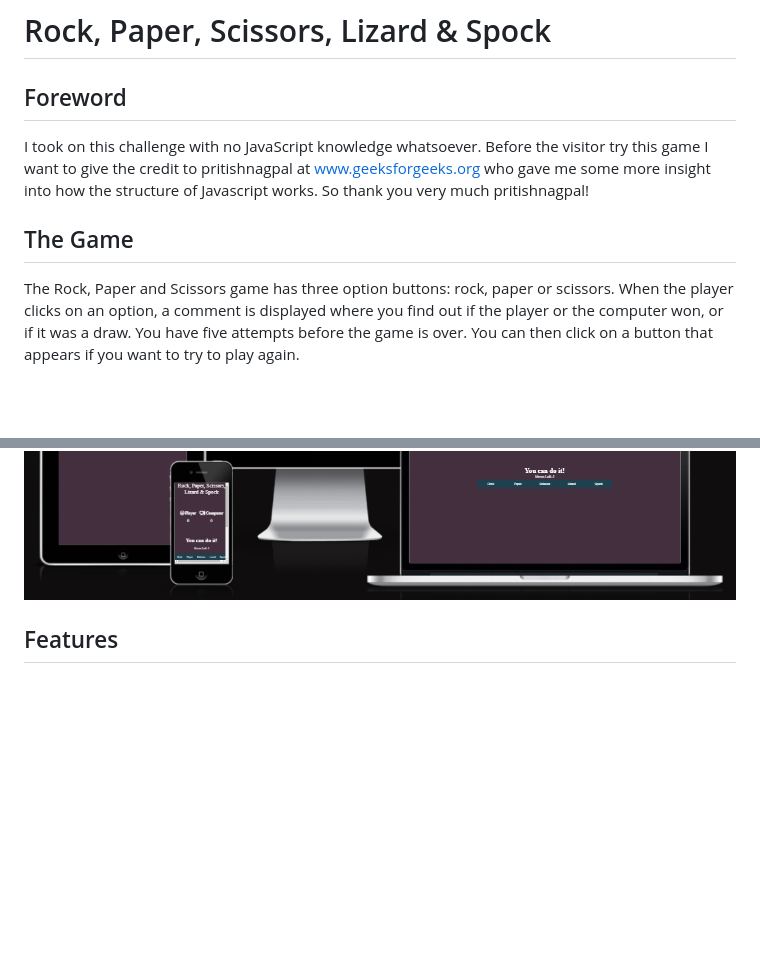
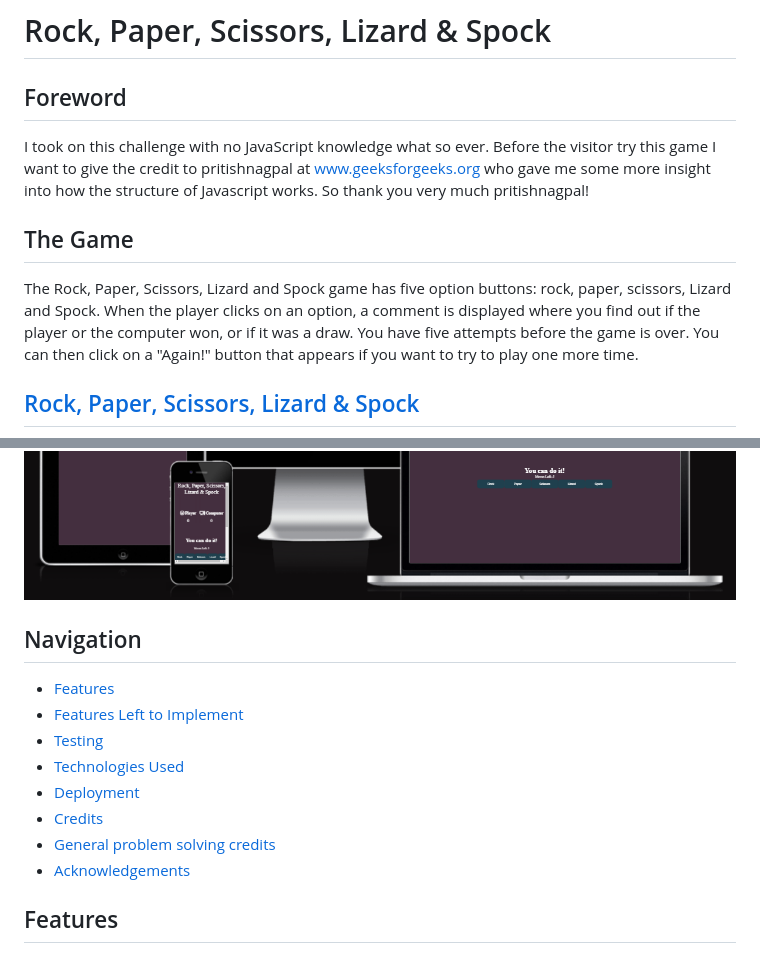
Before and after one commit to FreddyFrans/rock-paper-scissors-lizard-spock, a Markdown page: README.md, 2 parts joined by grey strips. GitHub-like rendering; blank space fills up the shorter version.

Commit message:
add navigation

```diff
--- a/README.md
+++ b/README.md
@@ -1,11 +1,21 @@
 # Rock, Paper, Scissors, Lizard & Spock
  ## Foreword
- I took on this challenge with no JavaScript knowledge whatsoever. Before the visitor try this game I want to give the credit to pritishnagpal at www.geeksforgeeks.org who gave me some more insight into how the structure of Javascript works.
+ I took on this challenge with no JavaScript knowledge what so ever. Before the visitor try this game I want to give the credit to pritishnagpal at www.geeksforgeeks.org who gave me some more insight into how the structure of Javascript works.
  So thank you very much pritishnagpal!
  ## The Game
 
- The Rock, Paper and Scissors game has three option buttons: rock, paper or scissors. When the player clicks on an option, a comment is displayed where you find out if the player or the computer won, or if it was a draw. You have five attempts before the game is over. You can then click on a button that appears if you want to try to play again.
+ The Rock, Paper, Scissors, Lizard and Spock game has five option buttons: rock, paper, scissors, Lizard and Spock. When the player clicks on an option, a comment is displayed where you find out if the player or the computer won, or if it was a draw. You have five attempts before the game is over. You can then click on a "Again!" button that appears if you want to try to play one more time.
+ ## [Rock, Paper, Scissors, Lizard & Spock](https://freddyfrans.github.io/rock-paper-scissors-lizard-spock/)
  ![Responsive](./readme.images/ami-responsive.png)
+ ## Navigation
+- [Features](#features)
+- [Features Left to Implement](#features-left-to-implement)
+- [Testing](#testing)
+- [Technologies Used](#technologies-used)
+- [Deployment](#deployment)
+- [Credits](#credits)
+- [General problem solving credits](#general-problem-solving-credits)
+- [Acknowledgements](#acknowledgements)
 
 ## Features
 
```
